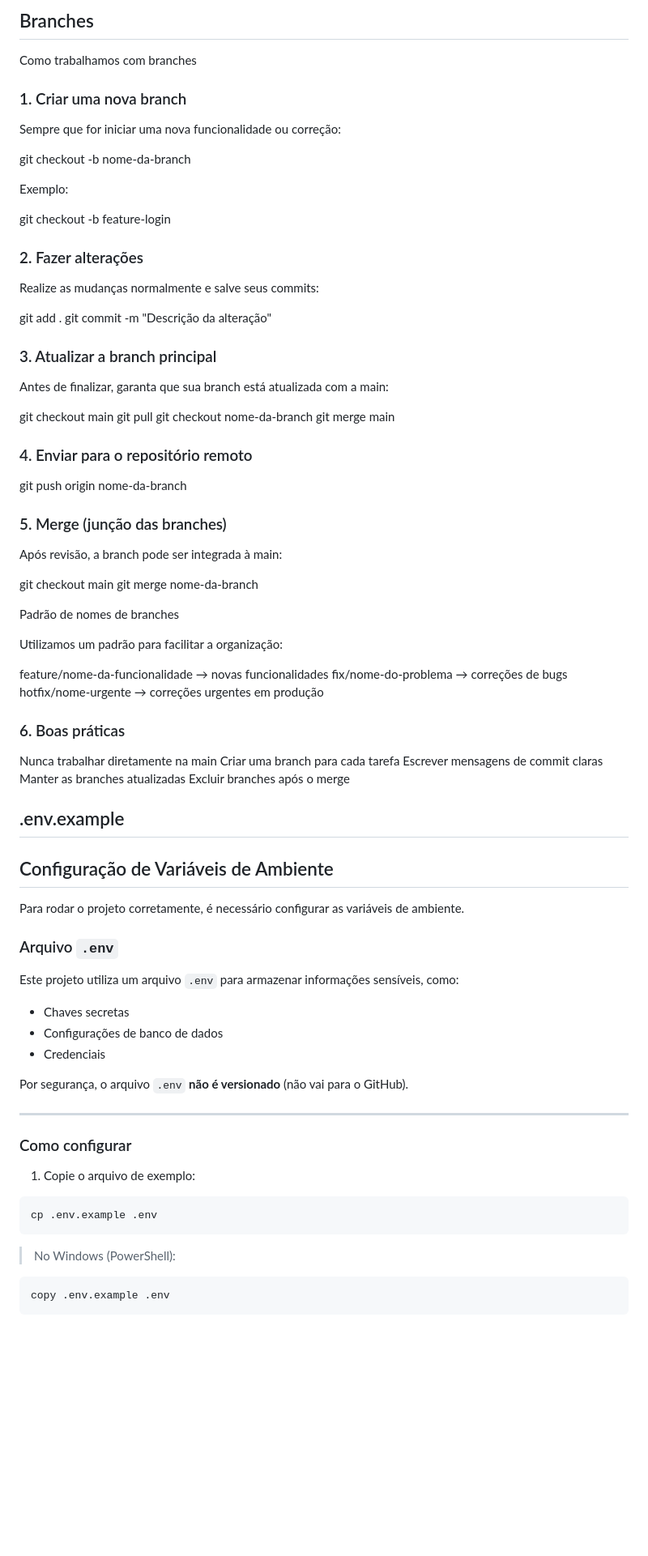
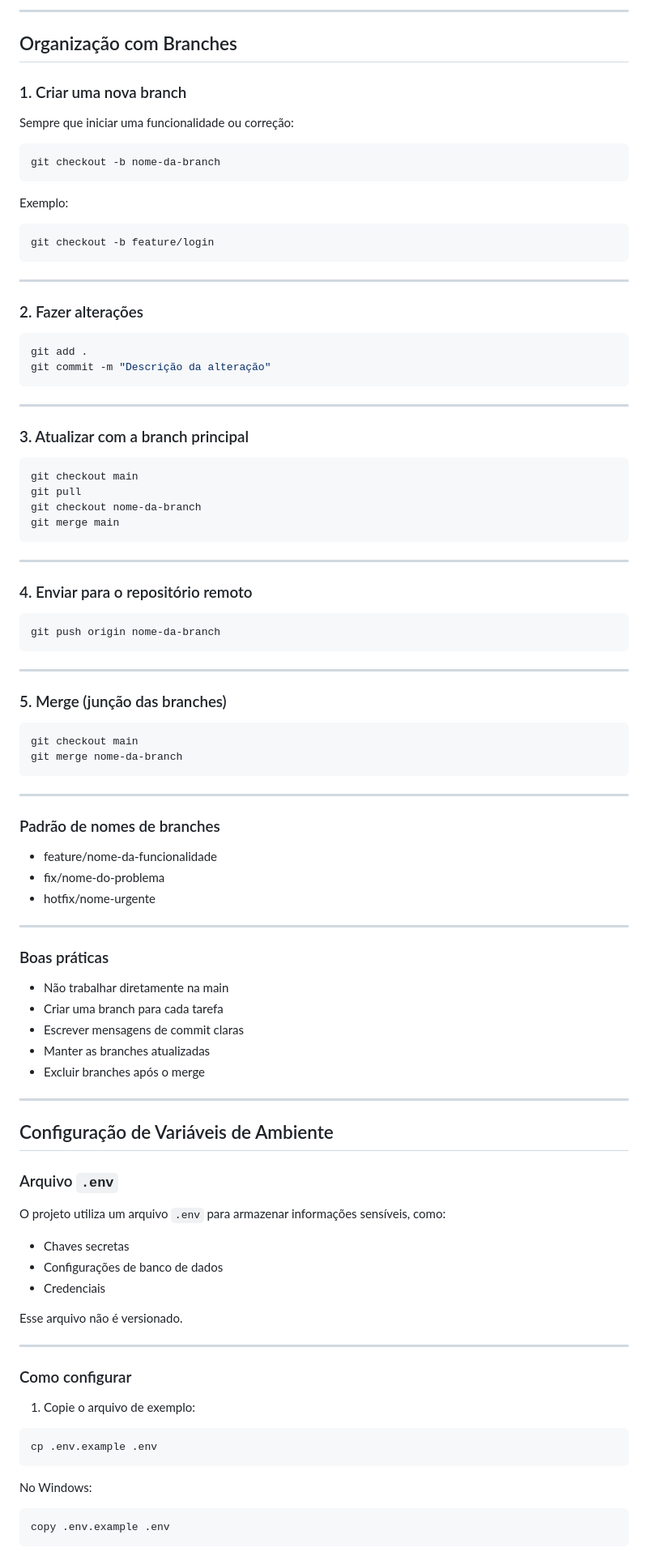
Before and after one commit to clarissagncvs/transito_apodi, a Markdown page: README.md, the part around one of its changes. Shown at 81% size. Drawn GitHub-style; blank space fills up the shorter version.

````diff
--- a/README.md
+++ b/README.md
@@ -53,67 +94,90 @@ python manage.py runserver
 
-## Branches
-Como trabalhamos com branches
+---
+
+## Organização com Branches
+
 ### 1. Criar uma nova branch
 
-Sempre que for iniciar uma nova funcionalidade ou correção:
+Sempre que iniciar uma funcionalidade ou correção:
 
+```bash
 git checkout -b nome-da-branch
+```
 
 Exemplo:
 
-git checkout -b feature-login
+```bash
+git checkout -b feature/login
+```
+
+---
+
 ### 2. Fazer alterações
 
-Realize as mudanças normalmente e salve seus commits:
-
+```bash
 git add .
 git commit -m "Descrição da alteração"
-### 3. Atualizar a branch principal
+```
 
-Antes de finalizar, garanta que sua branch está atualizada com a main:
+---
 
+### 3. Atualizar com a branch principal
+
+```bash
 git checkout main
 git pull
 git checkout nome-da-branch
 git merge main
+```
+
+---
+
 ### 4. Enviar para o repositório remoto
+
+```bash
 git push origin nome-da-branch
+```
+
+---
+
 ### 5. Merge (junção das branches)
 
-Após revisão, a branch pode ser integrada à main:
-
+```bash
 git checkout main
 git merge nome-da-branch
+```
 
-Padrão de nomes de branches
+---
 
-Utilizamos um padrão para facilitar a organização:
+### Padrão de nomes de branches
 
-feature/nome-da-funcionalidade → novas funcionalidades
-fix/nome-do-problema → correções de bugs
-hotfix/nome-urgente → correções urgentes em produção
+* feature/nome-da-funcionalidade
+* fix/nome-do-problema
+* hotfix/nome-urgente
 
-### 6. Boas práticas
-Nunca trabalhar diretamente na main
-Criar uma branch para cada tarefa
-Escrever mensagens de commit claras
-Manter as branches atualizadas
-Excluir branches após o merge
+---
 
-## .env.example
+### Boas práticas
+
+* Não trabalhar diretamente na main
+* Criar uma branch para cada tarefa
+* Escrever mensagens de commit claras
+* Manter as branches atualizadas
+* Excluir branches após o merge
+
+---
+
 ## Configuração de Variáveis de Ambiente
-
-Para rodar o projeto corretamente, é necessário configurar as variáveis de ambiente.
 
 ### Arquivo `.env`
 
-Este projeto utiliza um arquivo `.env` para armazenar informações sensíveis, como:
+O projeto utiliza um arquivo `.env` para armazenar informações sensíveis, como:
 
 * Chaves secretas
 * Configurações de banco de dados
 * Credenciais
 
-Por segurança, o arquivo `.env` **não é versionado** (não vai para o GitHub).
+Esse arquivo não é versionado.
 
 ---
 
@@ -125,7 +189,7 @@ Por segurança, o arquivo `.env` **não é versionado** (não vai para o GitHub)
 cp .env.example .env
 ```
 
-> No Windows (PowerShell):
+No Windows:
 
 ```bash
 copy .env.example .env
````
Also changed, not shown: other parts of README.md (+66 -32 lines).
